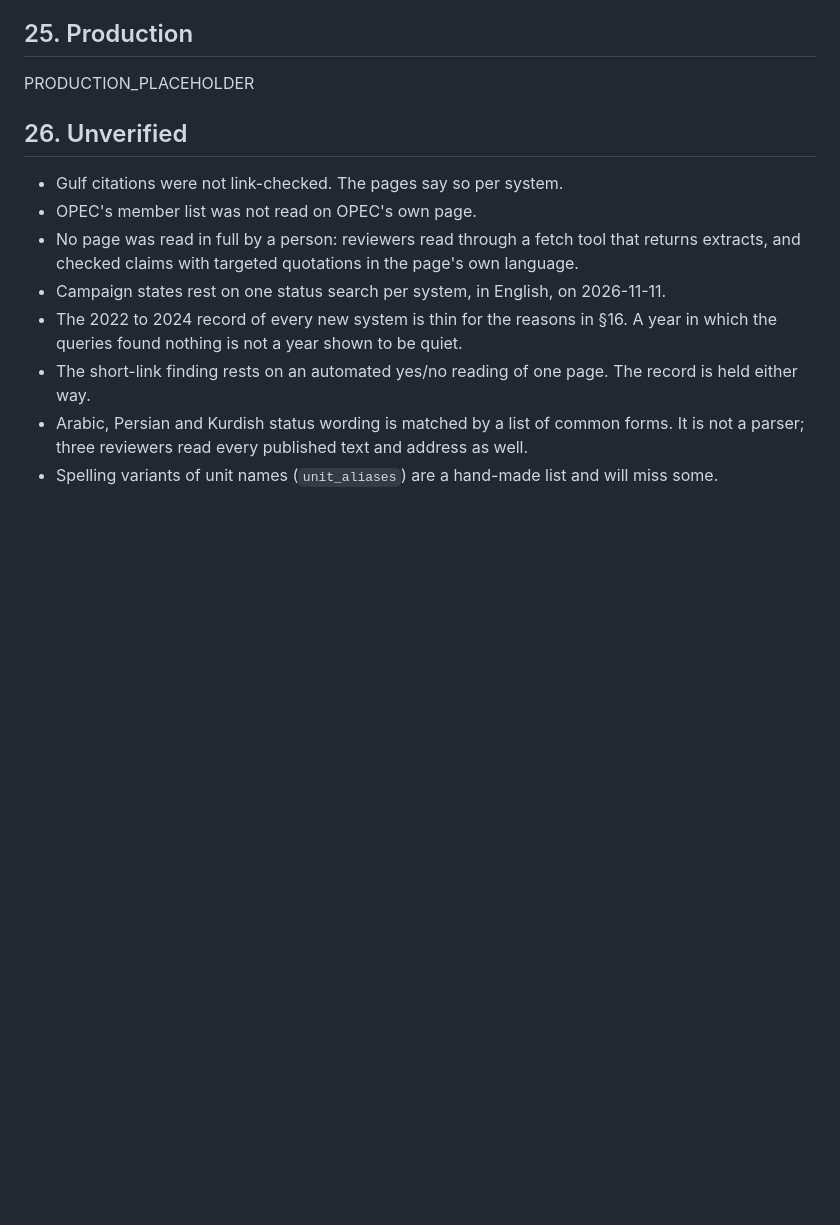
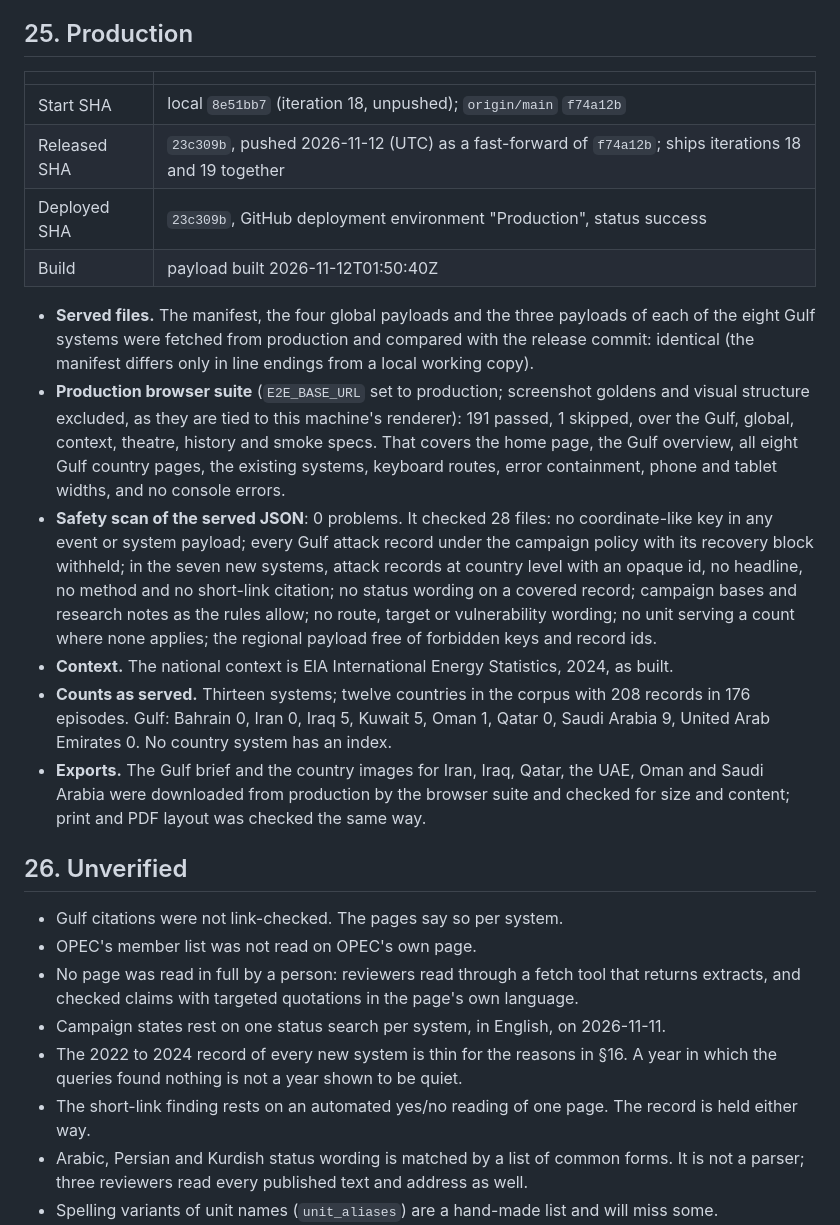
Before and after one commit to Biomusician/russian-energy-dashboard, a Markdown page: docs/ITERATION_19_REVIEW.md, the part around one of its changes. Rendered like a GitHub page; blank space fills up the shorter version.

Commit message:
Iteration 19: release gate totals and production verification in the review
Co-Authored-By: Claude Opus 5.5 <noreply@anthropic.com>

```diff
--- a/docs/ITERATION_19_REVIEW.md
+++ b/docs/ITERATION_19_REVIEW.md
@@ -554,7 +575,35 @@ first screen on a phone, which is explanation before map by design.
 
 ## 25. Production
 
-PRODUCTION_PLACEHOLDER
+| | |
+|---|---|
+| Start SHA | local `8e51bb7` (iteration 18, unpushed); `origin/main` `f74a12b` |
+| Released SHA | `23c309b`, pushed 2026-11-12 (UTC) as a fast-forward of `f74a12b`; ships iterations 18 and 19 together |
+| Deployed SHA | `23c309b`, GitHub deployment environment "Production", status success |
+| Build | payload built 2026-11-12T01:50:40Z |
+
+- **Served files.** The manifest, the four global payloads and the three payloads of each of the
+  eight Gulf systems were fetched from production and compared with the release commit: identical
+  (the manifest differs only in line endings from a local working copy).
+- **Production browser suite** (`E2E_BASE_URL` set to production; screenshot goldens and visual
+  structure excluded, as they are tied to this machine's renderer): 191 passed, 1 skipped, over the
+  Gulf, global, context, theatre, history and smoke specs. That covers the home page, the Gulf
+  overview, all eight Gulf country pages, the existing systems, keyboard routes, error
+  containment, phone and tablet widths, and no console errors.
+- **Safety scan of the served JSON**: 0 problems. It checked 28 files: no coordinate-like key in
+  any event or system payload; every Gulf attack record under the campaign policy with its
+  recovery block withheld; in the seven new systems, attack records at country level with an
+  opaque id, no headline, no method and no short-link citation; no status wording on a covered
+  record; campaign bases and research notes as the rules allow; no route, target or vulnerability
+  wording; no unit serving a count where none applies; the regional payload free of forbidden keys
+  and record ids.
+- **Context.** The national context is EIA International Energy Statistics, 2024, as built.
+- **Counts as served.** Thirteen systems; twelve countries in the corpus with 208 records in 176
+  episodes. Gulf: Bahrain 0, Iran 0, Iraq 5, Kuwait 5, Oman 1, Qatar 0, Saudi Arabia 9, United
+  Arab Emirates 0. No country system has an index.
+- **Exports.** The Gulf brief and the country images for Iran, Iraq, Qatar, the UAE, Oman and Saudi
+  Arabia were downloaded from production by the browser suite and checked for size and content;
+  print and PDF layout was checked the same way.
 
 ## 26. Unverified
 
```
Also changed, not shown: other parts of docs/ITERATION_19_REVIEW.md (+23 -2 lines).
